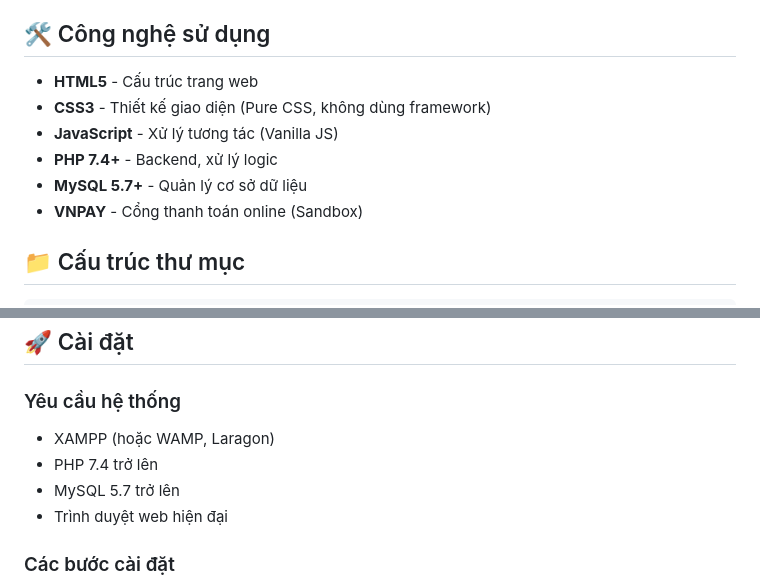
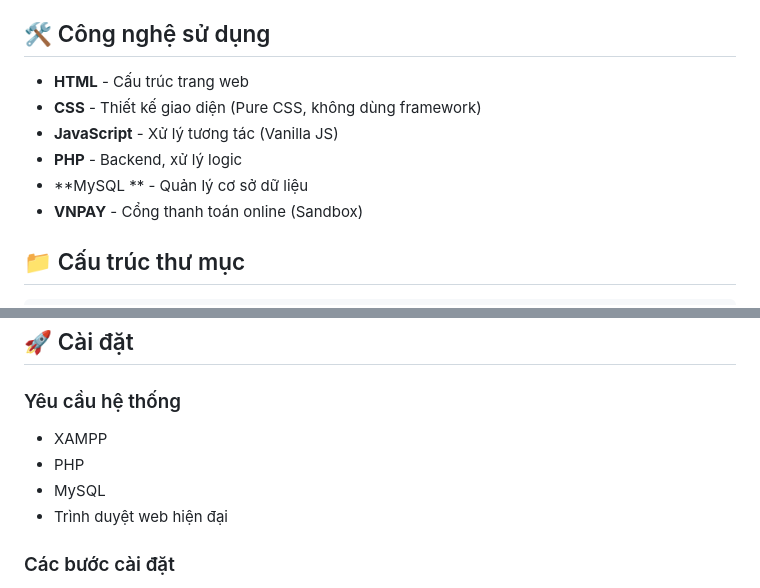
Before and after one commit to nonghungphi05/laptrinhweb, a Markdown page: README.md, 2 parts joined by grey strips. GitHub-like rendering.

Commit message:
Refine technology stack details in README
Updated technology stack descriptions in README.

```diff
--- a/README.md
+++ b/README.md
@@ -43,11 +43,11 @@ Website quản lý cho thuê xe tự lái với đầy đủ chức năng đặt
 
 ## 🛠️ Công nghệ sử dụng
 
-- **HTML5** - Cấu trúc trang web
-- **CSS3** - Thiết kế giao diện (Pure CSS, không dùng framework)
+- **HTML** - Cấu trúc trang web
+- **CSS** - Thiết kế giao diện (Pure CSS, không dùng framework)
 - **JavaScript** - Xử lý tương tác (Vanilla JS)
-- **PHP 7.4+** - Backend, xử lý logic
-- **MySQL 5.7+** - Quản lý cơ sở dữ liệu
+- **PHP** - Backend, xử lý logic
+- **MySQL ** - Quản lý cơ sở dữ liệu
 - **VNPAY** - Cổng thanh toán online (Sandbox)
 
 ## 📁 Cấu trúc thư mục
@@ -72,9 +72,9 @@ webthuexe/
 ## 🚀 Cài đặt
 
 ### Yêu cầu hệ thống
-- XAMPP (hoặc WAMP, Laragon)
-- PHP 7.4 trở lên
-- MySQL 5.7 trở lên
+- XAMPP
+- PHP
+- MySQL
 - Trình duyệt web hiện đại
 
 ### Các bước cài đặt
```
